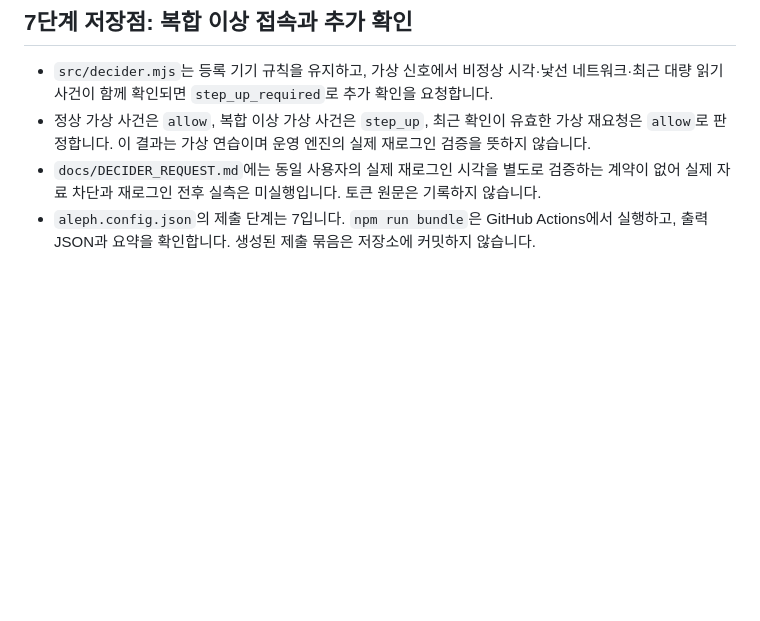
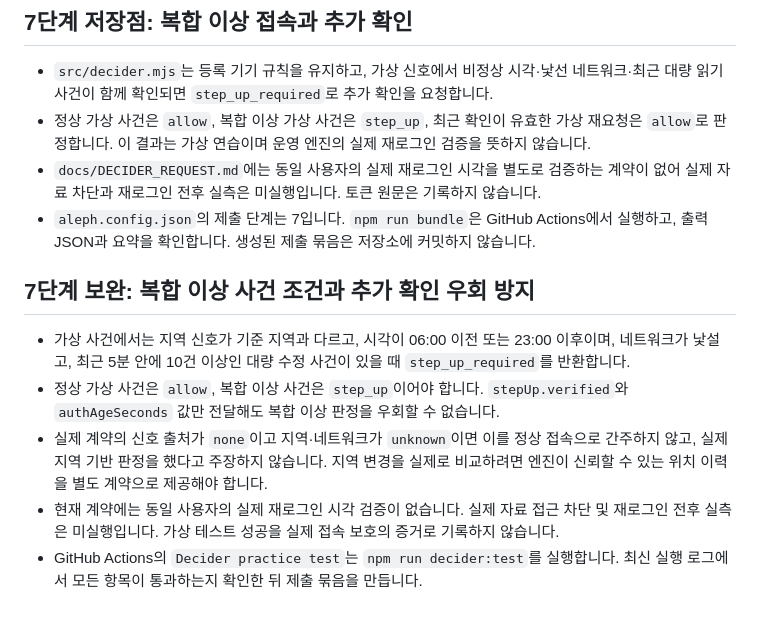
Before and after one commit to birdmin/choi-bujang-secret-vault, a Markdown page: README.md, the part around the change. Drawn GitHub-style; blank space fills up the shorter version.

Commit message:
docs: clarify stage 7 composite risk and verification limits

```diff
--- a/README.md
+++ b/README.md
@@ -146,3 +146,12 @@ GitHub에서는 최신 `main` 브랜치의 파일을 검색하고, 공개 배포
 - 정상 가상 사건은 `allow`, 복합 이상 가상 사건은 `step_up`, 최근 확인이 유효한 가상 재요청은 `allow`로 판정합니다. 이 결과는 가상 연습이며 운영 엔진의 실제 재로그인 검증을 뜻하지 않습니다.
 - `docs/DECIDER_REQUEST.md`에는 동일 사용자의 실제 재로그인 시각을 별도로 검증하는 계약이 없어 실제 자료 차단과 재로그인 전후 실측은 미실행입니다. 토큰 원문은 기록하지 않습니다.
 - `aleph.config.json`의 제출 단계는 7입니다. `npm run bundle`은 GitHub Actions에서 실행하고, 출력 JSON과 요약을 확인합니다. 생성된 제출 묶음은 저장소에 커밋하지 않습니다.
+
+
+## 7단계 보완: 복합 이상 사건 조건과 추가 확인 우회 방지
+
+- 가상 사건에서는 지역 신호가 기준 지역과 다르고, 시각이 06:00 이전 또는 23:00 이후이며, 네트워크가 낯설고, 최근 5분 안에 10건 이상인 대량 수정 사건이 있을 때 `step_up_required`를 반환합니다.
+- 정상 가상 사건은 `allow`, 복합 이상 사건은 `step_up`이어야 합니다. `stepUp.verified`와 `authAgeSeconds` 값만 전달해도 복합 이상 판정을 우회할 수 없습니다.
+- 실제 계약의 신호 출처가 `none`이고 지역·네트워크가 `unknown`이면 이를 정상 접속으로 간주하지 않고, 실제 지역 기반 판정을 했다고 주장하지 않습니다. 지역 변경을 실제로 비교하려면 엔진이 신뢰할 수 있는 위치 이력을 별도 계약으로 제공해야 합니다.
+- 현재 계약에는 동일 사용자의 실제 재로그인 시각 검증이 없습니다. 실제 자료 접근 차단 및 재로그인 전후 실측은 미실행입니다. 가상 테스트 성공을 실제 접속 보호의 증거로 기록하지 않습니다.
+- GitHub Actions의 `Decider practice test`는 `npm run decider:test`를 실행합니다. 최신 실행 로그에서 모든 항목이 통과하는지 확인한 뒤 제출 묶음을 만듭니다.
```
